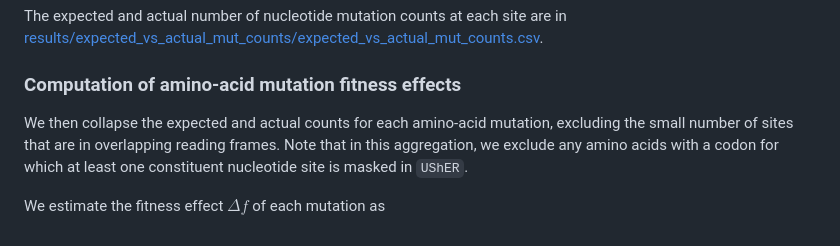
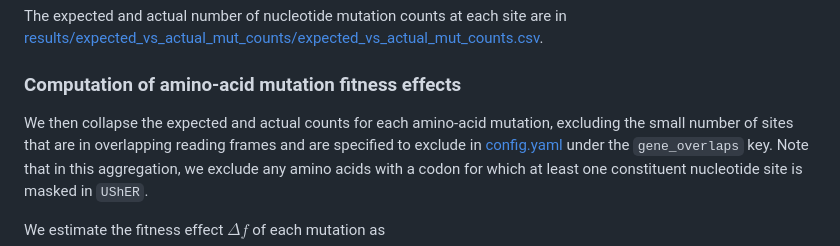
Before and after one commit to jbloomlab/SARS2-mut-fitness, a Markdown page: README.md, the part around the change. Drawn GitHub-style.

Commit message:
update README to describe handling of overlaps

```diff
--- a/README.md
+++ b/README.md
@@ -127,7 +127,7 @@ We compute these expected numbers of mutations versus the actual numbers of muta
 The expected and actual number of nucleotide mutation counts at each site are in [results/expected_vs_actual_mut_counts/expected_vs_actual_mut_counts.csv](results/expected_vs_actual_mut_counts/expected_vs_actual_mut_counts.csv).
 
 ### Computation of amino-acid mutation fitness effects
-We then collapse the expected and actual counts for each amino-acid mutation, excluding the small number of sites that are in overlapping reading frames.
+We then collapse the expected and actual counts for each amino-acid mutation, excluding the small number of sites that are in overlapping reading frames and are specified to exclude in [config.yaml](config.yaml) under the `gene_overlaps` key.
 Note that in this aggregation, we exclude any amino acids with a codon for which at least one constituent nucleotide site is masked in `UShER`.
 
 We estimate the fitness effect $\Delta f$ of each mutation as
```
